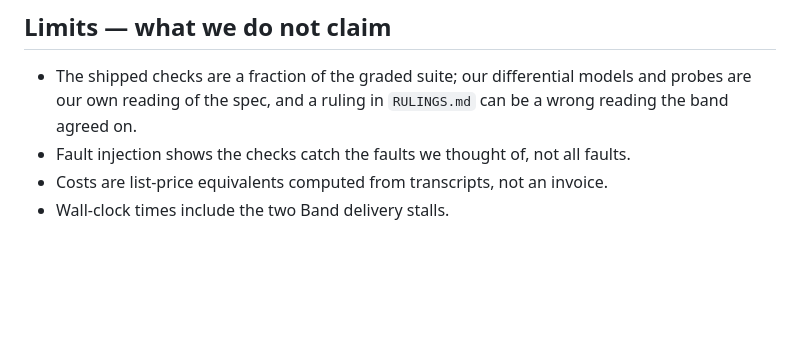
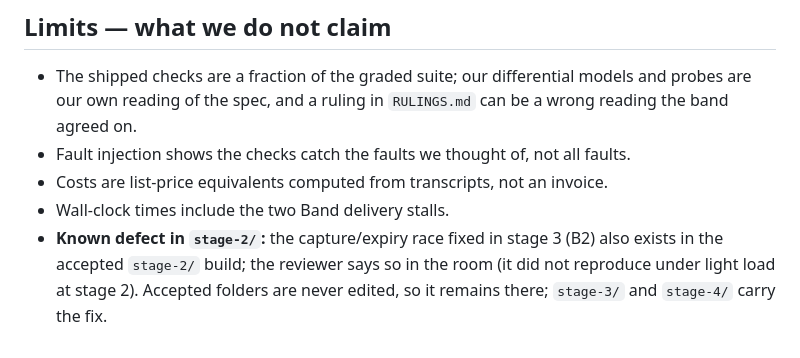
Before and after one commit to ghewaredevopsai/pocketful-dark-factory-v2, a Markdown page: FACTORY.md, the part around the change. Drawn GitHub-style; blank space fills up the shorter version.

Commit message:
FACTORY.md: disclose the stage-2 capture/expiry race noted by the reviewer
Co-Authored-By: Claude Opus 5.5 <noreply@anthropic.com>

```diff
--- a/FACTORY.md
+++ b/FACTORY.md
@@ -127,3 +127,6 @@ human message remains the dispatch. Both events are timestamped in the room log.
 - Fault injection shows the checks catch the faults we thought of, not all faults.
 - Costs are list-price equivalents computed from transcripts, not an invoice.
 - Wall-clock times include the two Band delivery stalls.
+- **Known defect in `stage-2/`:** the capture/expiry race fixed in stage 3 (B2) also exists in the accepted
+  `stage-2/` build; the reviewer says so in the room (it did not reproduce under light load at stage 2). Accepted
+  folders are never edited, so it remains there; `stage-3/` and `stage-4/` carry the fix.
```
